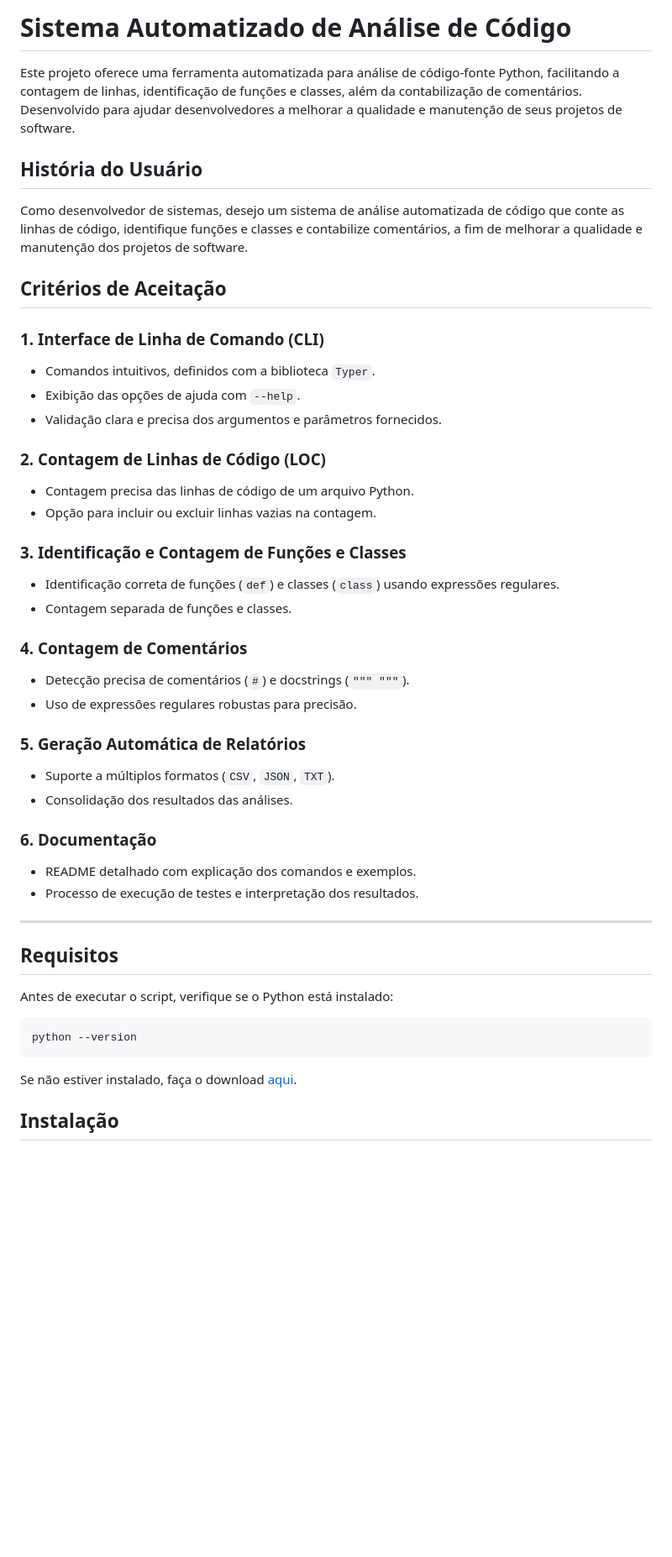
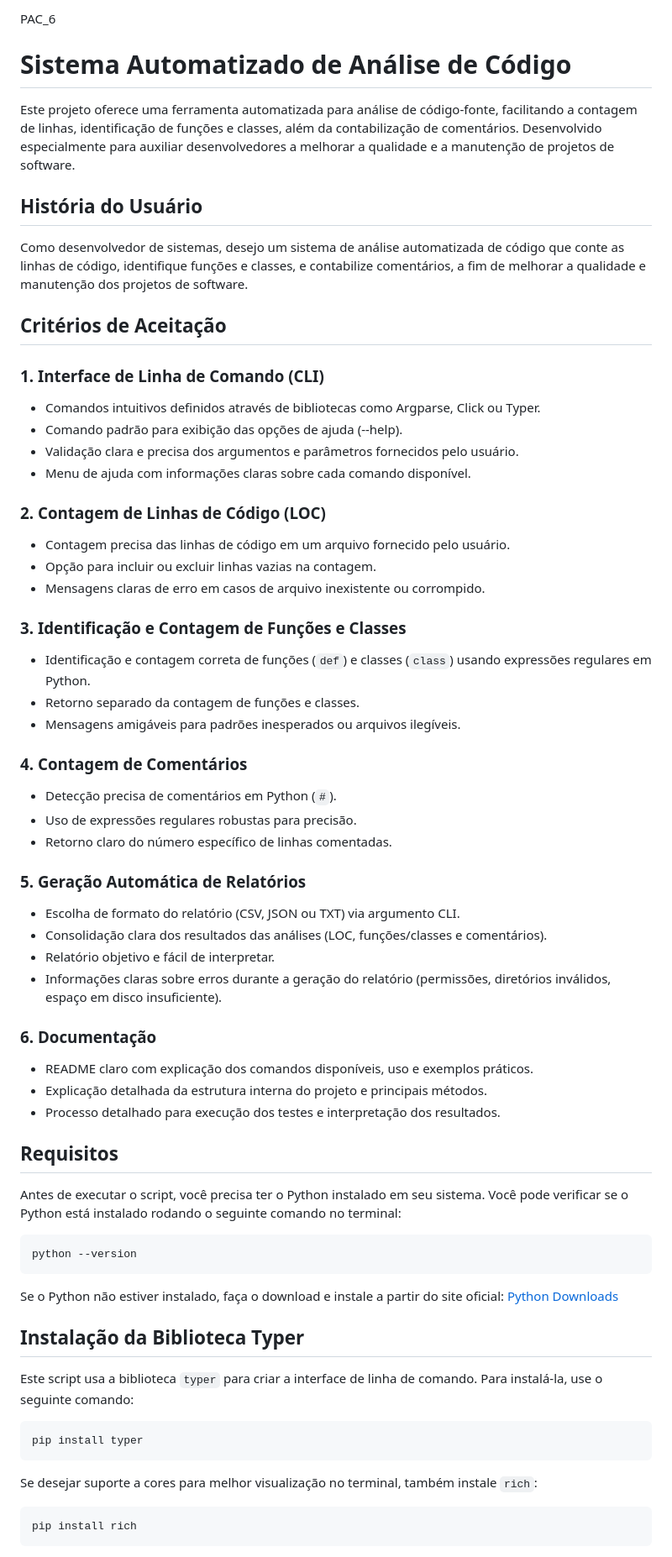
Before and after one commit to ronip31/PAC_6_CLI_tools, a Markdown page: README.md, the part around one of its changes. Shown at 84% size. Rendered like a GitHub page; blank space fills up the shorter version.

````diff
--- a/README.md
+++ b/README.md
@@ -1,45 +1,60 @@
-# **Sistema Automatizado de Análise de Código**
+PAC_6
 
-Este projeto oferece uma ferramenta automatizada para análise de código-fonte Python, facilitando a contagem de linhas, identificação de funções e classes, além da contabilização de comentários. Desenvolvido para ajudar desenvolvedores a melhorar a qualidade e manutenção de seus projetos de software.
 
-## **História do Usuário**
-Como desenvolvedor de sistemas, desejo um sistema de análise automatizada de código que conte as linhas de código, identifique funções e classes e contabilize comentários, a fim de melhorar a qualidade e manutenção dos projetos de software.
+# Sistema Automatizado de Análise de Código
 
-## **Critérios de Aceitação**
+Este projeto oferece uma ferramenta automatizada para análise de código-fonte, facilitando a contagem de linhas, identificação de funções e classes, além da contabilização de comentários. Desenvolvido especialmente para auxiliar desenvolvedores a melhorar a qualidade e a manutenção de projetos de software.
 
-### 1. **Interface de Linha de Comando (CLI)**
-- Comandos intuitivos, definidos com a biblioteca `Typer`.
-- Exibição das opções de ajuda com `--help`.
-- Validação clara e precisa dos argumentos e parâmetros fornecidos.
+## História do Usuário
+Como desenvolvedor de sistemas, desejo um sistema de análise automatizada de código que conte as linhas de código, identifique funções e classes, e contabilize comentários, a fim de melhorar a qualidade e manutenção dos projetos de software.
 
-### 2. **Contagem de Linhas de Código (LOC)**
-- Contagem precisa das linhas de código de um arquivo Python.
+## Critérios de Aceitação
+### 1. Interface de Linha de Comando (CLI)
+- Comandos intuitivos definidos através de bibliotecas como Argparse, Click ou Typer.
+- Comando padrão para exibição das opções de ajuda (--help).
+- Validação clara e precisa dos argumentos e parâmetros fornecidos pelo usuário.
+- Menu de ajuda com informações claras sobre cada comando disponível.
+
+### 2. Contagem de Linhas de Código (LOC)
+- Contagem precisa das linhas de código em um arquivo fornecido pelo usuário.
 - Opção para incluir ou excluir linhas vazias na contagem.
+- Mensagens claras de erro em casos de arquivo inexistente ou corrompido.
 
-### 3. **Identificação e Contagem de Funções e Classes**
-- Identificação correta de funções (`def`) e classes (`class`) usando expressões regulares.
-- Contagem separada de funções e classes.
+### 3. Identificação e Contagem de Funções e Classes
+- Identificação e contagem correta de funções (`def`) e classes (`class`) usando expressões regulares em Python.
+- Retorno separado da contagem de funções e classes.
+- Mensagens amigáveis para padrões inesperados ou arquivos ilegíveis.
 
-### 4. **Contagem de Comentários**
-- Detecção precisa de comentários (`#`) e docstrings (`""" """`).
+### 4. Contagem de Comentários
+- Detecção precisa de comentários em Python (`#`).
 - Uso de expressões regulares robustas para precisão.
+- Retorno claro do número específico de linhas comentadas.
 
-### 5. **Geração Automática de Relatórios**
-- Suporte a múltiplos formatos (`CSV`, `JSON`, `TXT`).
-- Consolidação dos resultados das análises.
+### 5. Geração Automática de Relatórios
+- Escolha de formato do relatório (CSV, JSON ou TXT) via argumento CLI.
+- Consolidação clara dos resultados das análises (LOC, funções/classes e comentários).
+- Relatório objetivo e fácil de interpretar.
+- Informações claras sobre erros durante a geração do relatório (permissões, diretórios inválidos, espaço em disco insuficiente).
 
-### 6. **Documentação**
-- README detalhado com explicação dos comandos e exemplos.
-- Processo de execução de testes e interpretação dos resultados.
+### 6. Documentação
+- README claro com explicação dos comandos disponíveis, uso e exemplos práticos.
+- Explicação detalhada da estrutura interna do projeto e principais métodos.
+- Processo detalhado para execução dos testes e interpretação dos resultados.
 
----
-
-## **Requisitos**
-Antes de executar o script, verifique se o Python está instalado:
+## Requisitos
+Antes de executar o script, você precisa ter o Python instalado em seu sistema. Você pode verificar se o Python está instalado rodando o seguinte comando no terminal:
 ```bash
 python --version
 ```
-Se não estiver instalado, faça o download [aqui](https://www.python.org/downloads/).
+Se o Python não estiver instalado, faça o download e instale a partir do site oficial: [Python Downloads](https://www.python.org/downloads/)
 
-## **Instalação**
+## Instalação da Biblioteca Typer
+Este script usa a biblioteca `typer` para criar a interface de linha de comando. Para instalá-la, use o seguinte comando:
+```bash
+pip install typer
+```
+Se desejar suporte a cores para melhor visualização no terminal, também instale `rich`:
+```bash
+pip install rich
+```
 
````
Also changed, not shown: other parts of README.md (+21 -57 lines).
